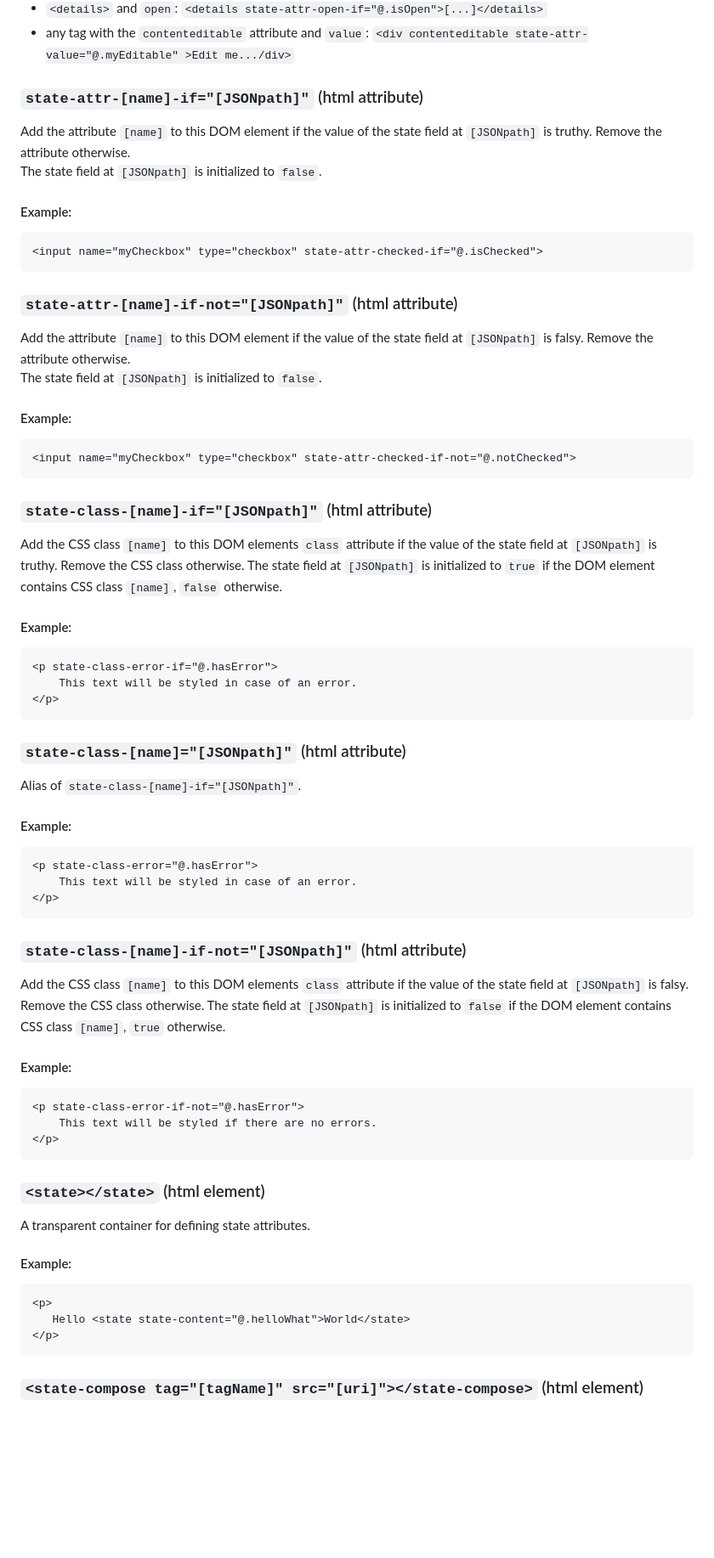
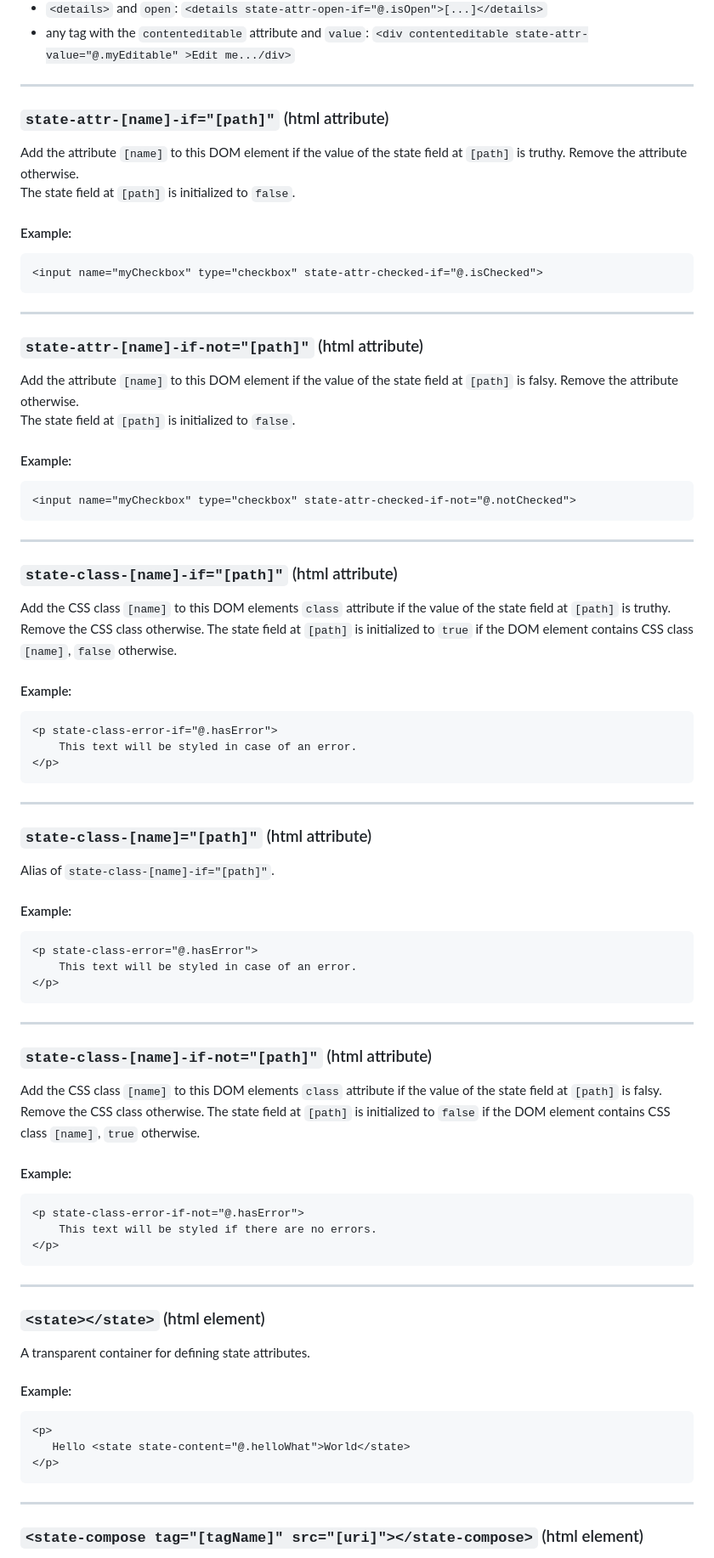
Before and after one commit to rivierasolutions/state.js, a Markdown page: README.md, the part around one of its changes. Shown at 85% size. GitHub-like rendering; blank space fills up the shorter version.

````diff
--- a/README.md
+++ b/README.md
@@ -280,30 +284,33 @@ for the following HTML element - attribute pairs:
 - `<details>` and `open`: `<details state-attr-open-if="@.isOpen">[...]</details>`
 - any tag with the `contenteditable` attribute and `value`: `<div contenteditable state-attr-value="@.myEditable" >Edit me.../div>`
 
-### `state-attr-[name]-if="[JSONpath]"` (html attribute)
+---
+### `state-attr-[name]-if="[path]"` (html attribute)
 
-Add the attribute `[name]` to this DOM element if the value of the state field at `[JSONpath]` is truthy. Remove the attribute otherwise.
-The state field at `[JSONpath]` is initialized to `false`.
+Add the attribute `[name]` to this DOM element if the value of the state field at `[path]` is truthy. Remove the attribute otherwise.
+The state field at `[path]` is initialized to `false`.
 
 #### Example:
 ```html
 <input name="myCheckbox" type="checkbox" state-attr-checked-if="@.isChecked">
 ```
 
-### `state-attr-[name]-if-not="[JSONpath]"` (html attribute)
+---
+### `state-attr-[name]-if-not="[path]"` (html attribute)
 
-Add the attribute `[name]` to this DOM element if the value of the state field at `[JSONpath]` is falsy. Remove the attribute otherwise.
-The state field at `[JSONpath]` is initialized to `false`.
+Add the attribute `[name]` to this DOM element if the value of the state field at `[path]` is falsy. Remove the attribute otherwise.
+The state field at `[path]` is initialized to `false`.
 
 #### Example:
 ```html
 <input name="myCheckbox" type="checkbox" state-attr-checked-if-not="@.notChecked">
 ```
 
-### `state-class-[name]-if="[JSONpath]"` (html attribute)
+---
+### `state-class-[name]-if="[path]"` (html attribute)
 
-Add the CSS class `[name]` to this DOM elements `class` attribute if the value of the state field at `[JSONpath]` is truthy. Remove the CSS class otherwise.
-The state field at `[JSONpath]` is initialized to `true` if the DOM element contains CSS class `[name]`, `false` otherwise.
+Add the CSS class `[name]` to this DOM elements `class` attribute if the value of the state field at `[path]` is truthy. Remove the CSS class otherwise.
+The state field at `[path]` is initialized to `true` if the DOM element contains CSS class `[name]`, `false` otherwise.
 
 #### Example:
 ```html
@@ -312,9 +319,10 @@ The state field at `[JSONpath]` is initialized to `true` if the DOM element cont
 </p>
 ```
 
-### `state-class-[name]="[JSONpath]"` (html attribute)
+---
+### `state-class-[name]="[path]"` (html attribute)
 
-Alias of `state-class-[name]-if="[JSONpath]"`.
+Alias of `state-class-[name]-if="[path]"`.
 
 #### Example:
 ```html
@@ -323,10 +331,11 @@ Alias of `state-class-[name]-if="[JSONpath]"`.
 </p>
 ```
 
-### `state-class-[name]-if-not="[JSONpath]"` (html attribute)
+---
+### `state-class-[name]-if-not="[path]"` (html attribute)
 
-Add the CSS class `[name]` to this DOM elements `class` attribute if the value of the state field at `[JSONpath]` is falsy. Remove the CSS class otherwise.
-The state field at `[JSONpath]` is initialized to `false` if the DOM element contains CSS class `[name]`, `true` otherwise.
+Add the CSS class `[name]` to this DOM elements `class` attribute if the value of the state field at `[path]` is falsy. Remove the CSS class otherwise.
+The state field at `[path]` is initialized to `false` if the DOM element contains CSS class `[name]`, `true` otherwise.
 
 #### Example:
 ```html
@@ -335,6 +344,7 @@ The state field at `[JSONpath]` is initialized to `false` if the DOM element con
 </p>
 ```
 
+---
 ### `<state></state>` (html element)
 
 A transparent container for defining state attributes.
@@ -346,6 +356,7 @@ A transparent container for defining state attributes.
 </p>
 ```
 
+---
 ### `<state-compose tag="[tagName]" src="[uri]"></state-compose>` (html element)
 
 Declares that each custom HTML element `<[tagName]>` will be filled with the View defined at `[uri]`.
````
Also changed, not shown: other parts of README.md (+89 -54 lines).
